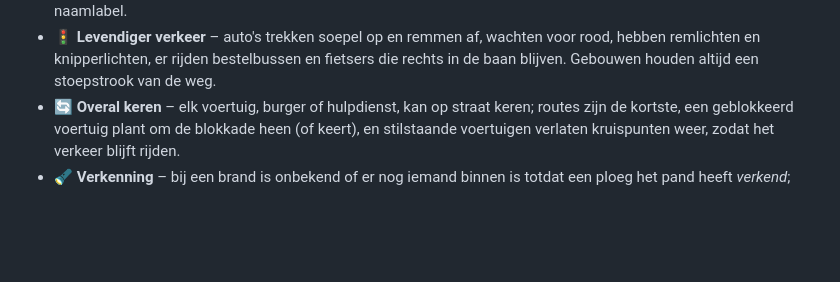
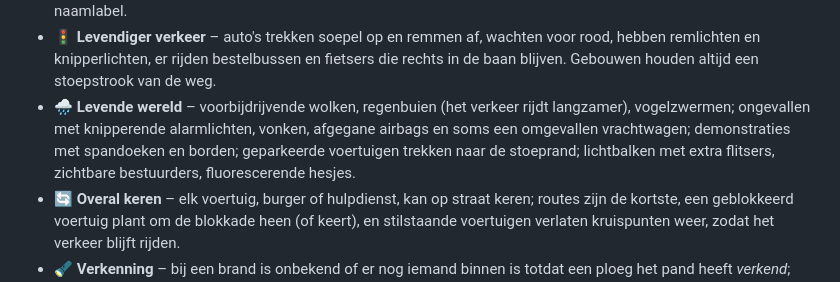
Before and after one commit to ProAdmin007/Open-EM4, a Markdown page: README.nl.md, the part around the change. Rendered like a GitHub page; blank space fills up the shorter version.

```diff
--- a/README.nl.md
+++ b/README.nl.md
@@ -42,6 +42,7 @@ Het spel is geïnspireerd op de gameplay van *Emergency 4* (2006), maar is een *
 - 🚑 **Medische scenes** – familie zit geknield naast de patiënt, slachtoffers worden op een brancard met infuusstandaard en zuurstoffles gedragen, zittende houdingen bij verslikking en allergische reacties; de ambulance rijdt na het ziekenhuis zonder sirene terug naar de kazerne.
 - 🤝 **Jij kiest wie helpt** – selecteer een brandweerman, agent of monteur en klik met rechts (of druk op *Helpen*) op een slachtoffer: die assisteert de verpleegkundige, wat de behandeling versnelt (tot twee helpers) en loopt mee naast de brancard. Geselecteerde eenheden krijgen in 3D een pulserende ring, een lichtzuil, een pijl en een naamlabel.
 - 🚦 **Levendiger verkeer** – auto's trekken soepel op en remmen af, wachten voor rood, hebben remlichten en knipperlichten, er rijden bestelbussen en fietsers die rechts in de baan blijven. Gebouwen houden altijd een stoepstrook van de weg.
+- 🌧 **Levende wereld** – voorbijdrijvende wolken, regenbuien (het verkeer rijdt langzamer), vogelzwermen; ongevallen met knipperende alarmlichten, vonken, afgegane airbags en soms een omgevallen vrachtwagen; demonstraties met spandoeken en borden; geparkeerde voertuigen trekken naar de stoeprand; lichtbalken met extra flitsers, zichtbare bestuurders, fluorescerende hesjes.
 - 🔄 **Overal keren** – elk voertuig, burger of hulpdienst, kan op straat keren; routes zijn de kortste, een geblokkeerd voertuig plant om de blokkade heen (of keert), en stilstaande voertuigen verlaten kruispunten weer, zodat het verkeer blijft rijden.
 - 🔦 **Verkenning** – bij een brand is onbekend of er nog iemand binnen is totdat een ploeg het pand heeft *verkend*; pas dan kun je de mensen binnen redden.
 - ⚰️ **Begrafenisondernemer** – als iemand overlijdt komt er een lijkwagen van het uitvaartcentrum, die de overledene ophaalt en meeneemt; de melding sluit pas daarna. **Berging** – een sleepwagen tilt het wrak op zijn laadbak (ongelukken vragen daar nu om). **Inladen** – de brancard schuift in een paar seconden de ambulance in, en niemand blijft nog achter.
```
Also changed, not shown: README.md (+1 -0 lines), docs/screenshot-3d-crash.png (added), docs/screenshot-3d-demo-rain.png (added), docs/screenshot-3d-vehicles.png (added), 8 other files.
